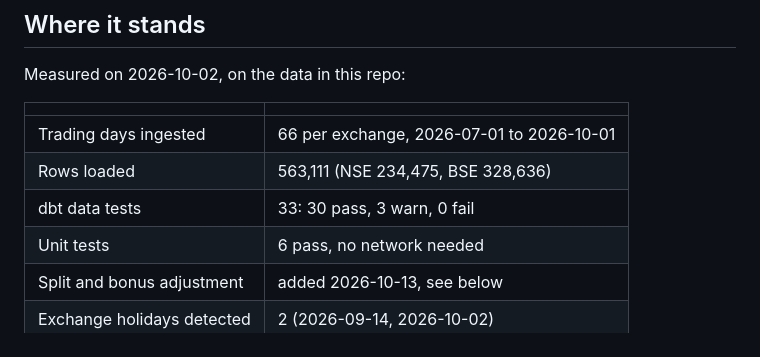
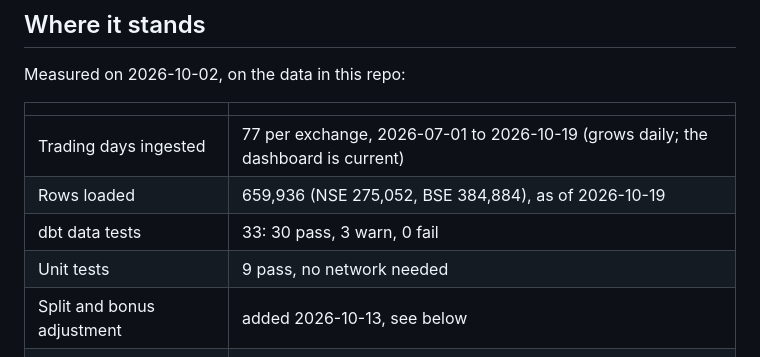
Before and after one commit to veer0608/bhavcopy-pipeline, a Markdown page: README.md, the part around the change. Rendered like a GitHub page.

Commit message:
README: rows, trading days and unit tests from the latest run
66 days and 563,111 rows were from 2026-10-01. Through 2026-10-19 it is
77 trading days per exchange and 659,936 rows. The unit suite has grown
from 6 to 9 tests, all passing.

```diff
--- a/README.md
+++ b/README.md
@@ -13,10 +13,10 @@ Measured on 2026-10-02, on the data in this repo:
 
 | | |
 |---|---|
-| Trading days ingested | 66 per exchange, 2026-07-01 to 2026-10-01 |
-| Rows loaded | 563,111 (NSE 234,475, BSE 328,636) |
+| Trading days ingested | 77 per exchange, 2026-07-01 to 2026-10-19 (grows daily; the dashboard is current) |
+| Rows loaded | 659,936 (NSE 275,052, BSE 384,884), as of 2026-10-19 |
 | dbt data tests | 33: 30 pass, 3 warn, 0 fail |
-| Unit tests | 6 pass, no network needed |
+| Unit tests | 9 pass, no network needed |
 | Split and bonus adjustment | added 2026-10-13, see below |
 | Exchange holidays detected | 2 (2026-09-14, 2026-10-02) |
 
```
